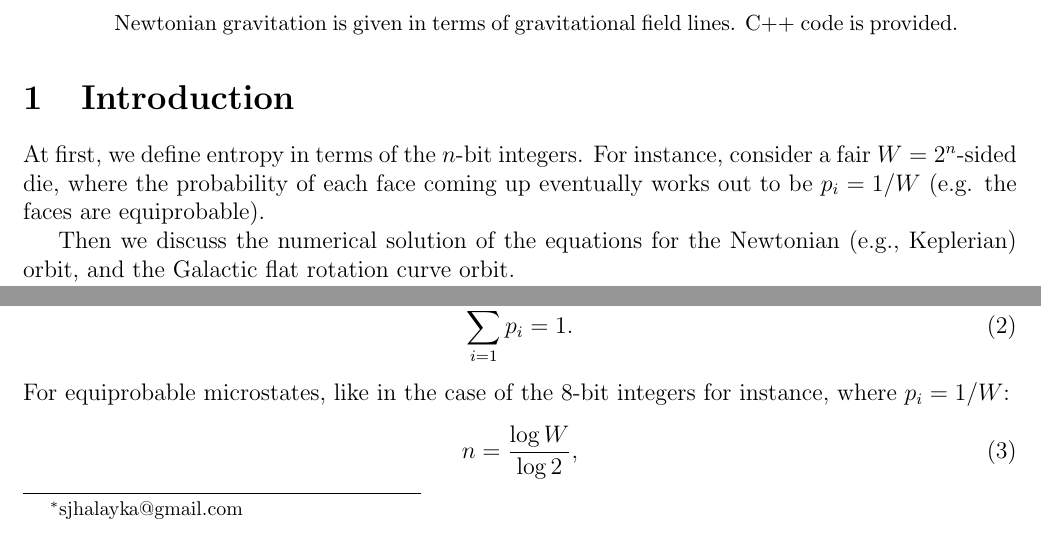
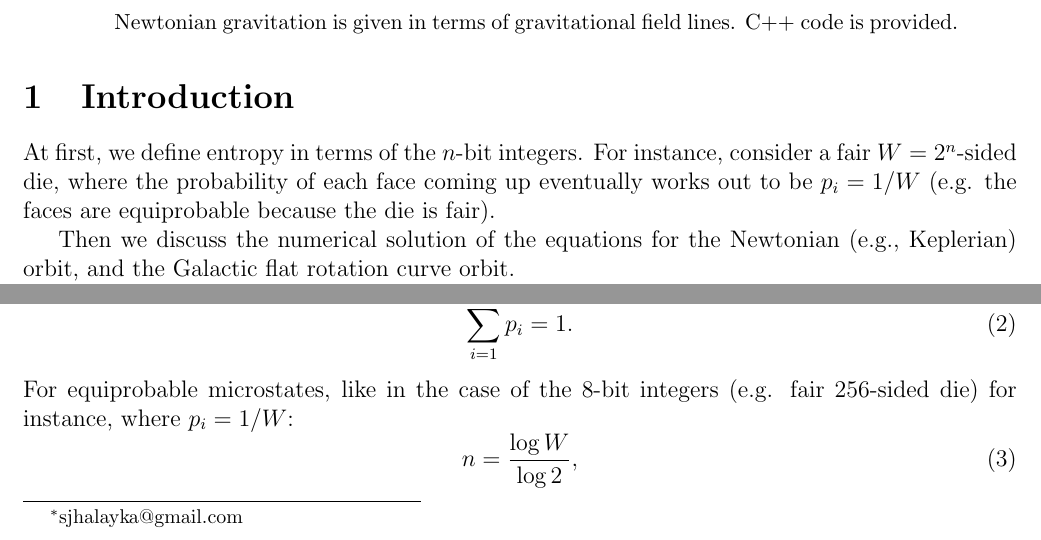
Before and after one commit to sjhalayka/papers, a LaTeX paper (newtonian gravitation2/bezier_escape.tex): two parts of page 1 of 9, joined at a grey line, cut so that both start at the same text. Compiled offline with pdfLaTeX.

Commit message:
Add files via upload

```diff
--- a/newtonian gravitation2/bezier_escape.tex
+++ b/newtonian gravitation2/bezier_escape.tex
@@ -48,7 +48,7 @@ C++ code is provided.
 \section{Introduction}
 
 At first, we define entropy in terms of the $n$-bit integers.
-For instance, consider a fair $W = 2^n$-sided die, where the probability of each face coming up eventually works out to be $p_i = 1/W$ (e.g. the faces are equiprobable).
+For instance, consider a fair $W = 2^n$-sided die, where the probability of each face coming up eventually works out to be $p_i = 1/W$ (e.g. the faces are equiprobable because the die is fair).
 
 Then we discuss the numerical solution of the equations for the Newtonian (e.g., Keplerian) orbit, and the Galactic flat rotation curve orbit.
 
@@ -68,7 +68,7 @@ where $p_i$ is the probability of the $i$th microstate, and all probabilities ad
 \begin{equation}
 \sum_{i = 1}^{W} p_i = 1.
 \end{equation}
-For equiprobable microstates, like in the case of the 8-bit integers for instance, where $p_i = 1/W$:
+For equiprobable microstates, like in the case of the 8-bit integers (e.g. fair 256-sided die) for instance, where $p_i = 1/W$:
 \begin{equation}
 n = \frac{\log W}{\log 2},
 \end{equation}
```
Also changed, not shown: newtonian gravitation2/bezier_escape.pdf, newtonian gravitation2/bezier_escape.tex (2 more changed lines), 1 other file.
